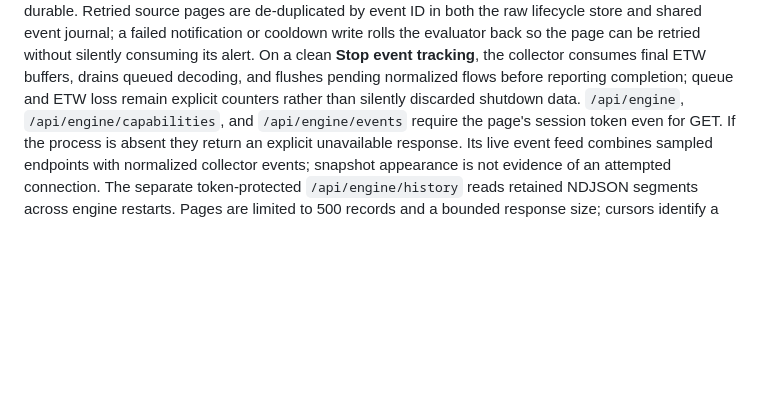
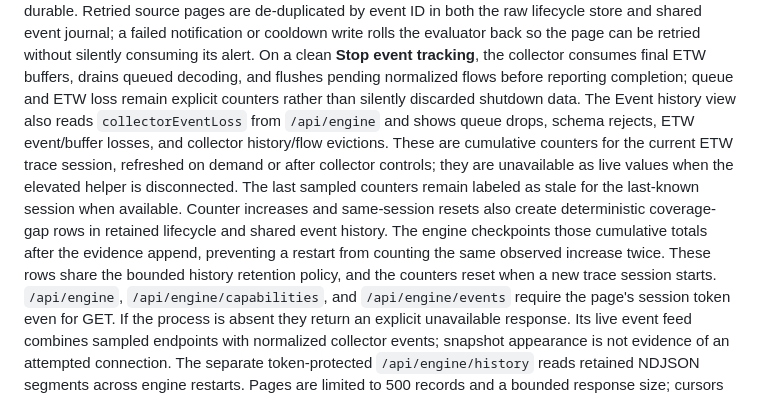
Before and after one commit to Sean-Khorasani/WinSys, a Markdown page: docs/webui.md, the part around the change. GitHub-like rendering; blank space fills up the shorter version.

Commit message:
Add docs/webui.md: document collector loss coverage reporting

```diff
--- a/docs/webui.md
+++ b/docs/webui.md
@@ -415,6 +415,17 @@ On a clean **Stop event tracking**, the collector consumes final ETW buffers,
 drains queued decoding, and flushes pending normalized flows before reporting
 completion; queue and ETW loss remain explicit counters rather than silently
 discarded shutdown data.
+The Event history view also reads `collectorEventLoss` from `/api/engine` and
+shows queue drops, schema rejects, ETW event/buffer losses, and collector
+history/flow evictions. These are cumulative counters for the current ETW trace
+session, refreshed on demand or after collector controls; they are unavailable
+as live values when the elevated helper is disconnected. The last sampled
+counters remain labeled as stale for the last-known session when available.
+Counter increases and same-session resets also create deterministic coverage-gap
+rows in retained lifecycle and shared event history. The engine checkpoints
+those cumulative totals after the evidence append, preventing a restart from
+counting the same observed increase twice. These rows share the bounded history
+retention policy, and the counters reset when a new trace session starts.
 `/api/engine`, `/api/engine/capabilities`, and `/api/engine/events` require the
 page's session token even for GET. If the process is absent they return an
 explicit unavailable response. Its live event feed combines sampled endpoints
```
